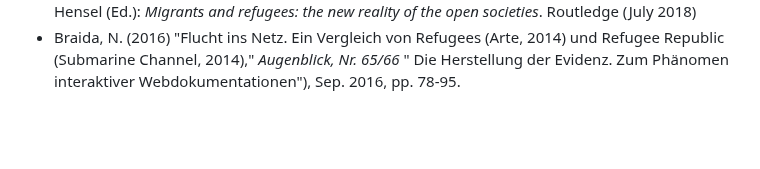
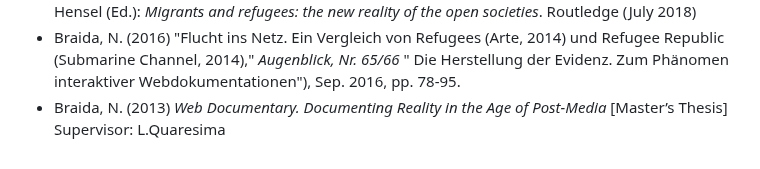
Before and after one commit to nicolebraida/nicolebraida.github.io, a Markdown page: README.md, the part around one of its changes. GitHub-like rendering; blank space fills up the shorter version.

```diff
--- a/README.md
+++ b/README.md
@@ -82,5 +82,6 @@ Title of Master Thesis: <em> Web Documentary. Documenting Reality in the Post-me
 <li>Braida, N. (2018) "What if I were a refugee? How game structures frame refugee stories" in: Sai Hensel (Ed.):<em> Migrants and refugees: the new reality of the open societies</em>. Routledge (July 2018) </li>
 <li>Braida, N. (2016) "Flucht ins Netz. Ein Vergleich von Refugees (Arte, 2014) und Refugee Republic (Submarine Channel, 2014),"<em> Augenblick, Nr. 65/66 </em> " Die Herstellung der Evidenz. Zum Ph&auml;nomen interaktiver Webdokumentationen"), Sep. 2016, pp. 78-95. </li>
+<li>Braida, N. (2013) <em>Web Documentary. Documenting Reality in the Age of Post-Media</em>  [Master’s Thesis]  Supervisor: L.Quaresima </li>
 </ul>
 </div>
 </body>
```
Also changed, not shown: other parts of README.md (+4 -4 lines).
